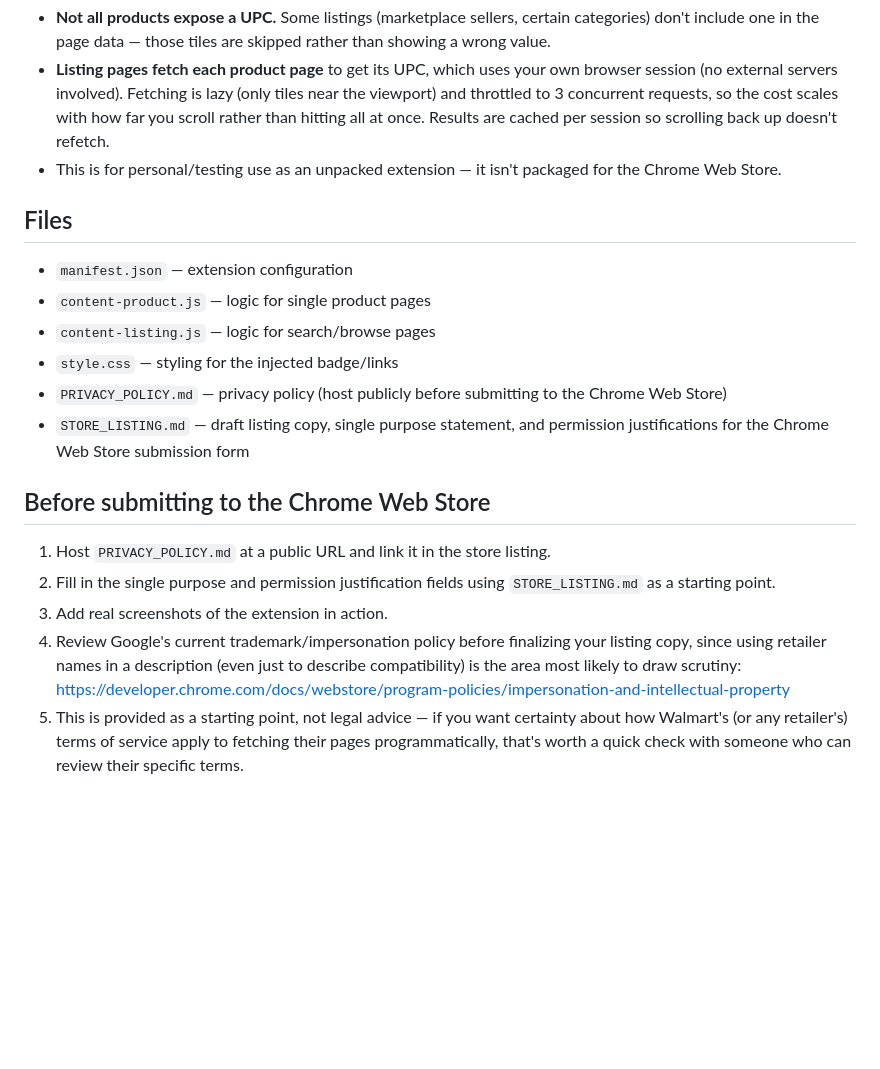
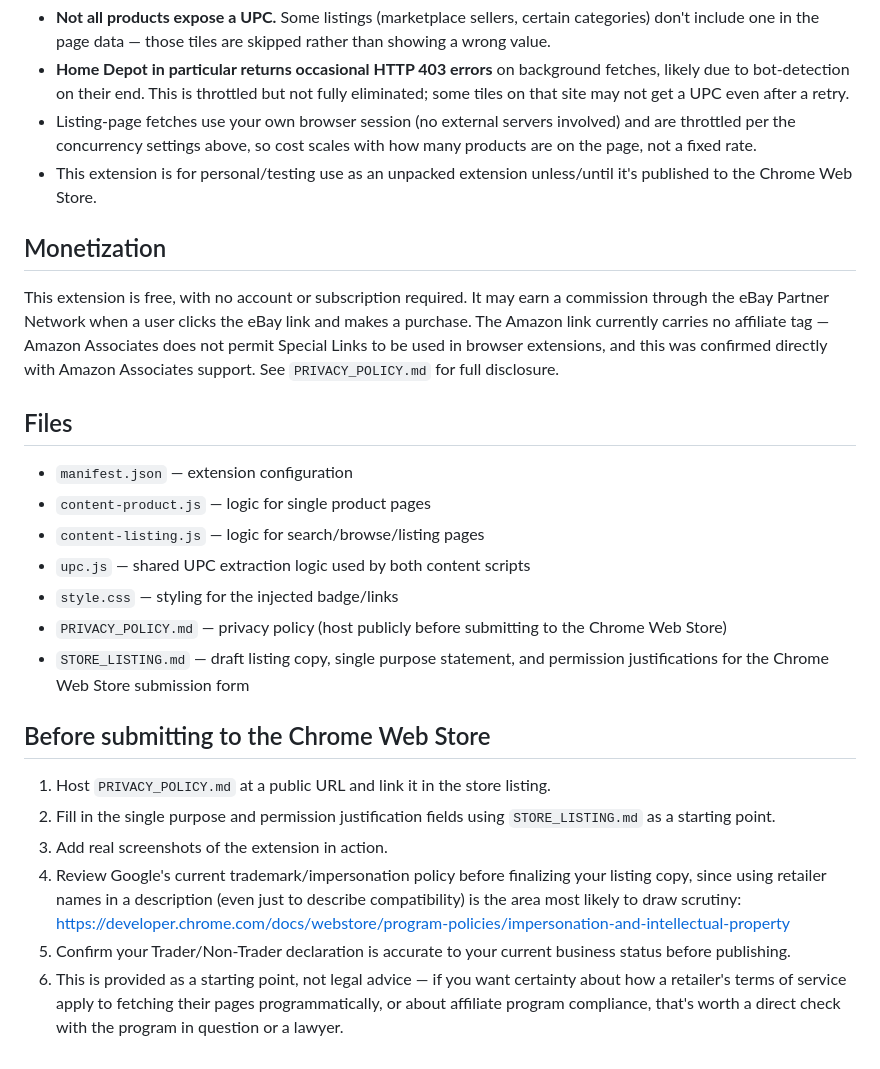
Before and after one commit to skip1/Retail-UPC-Finder, a Markdown page: README.md, the part around one of its changes. GitHub-like rendering; blank space fills up the shorter version.

```diff
--- a/README.md
+++ b/README.md
@@ -41,28 +88,52 @@ falls back to scanning the visible "Specifications" text for a line like
 - **Not all products expose a UPC.** Some listings (marketplace sellers,
   certain categories) don't include one in the page data — those tiles are
   skipped rather than showing a wrong value.
-- **Listing pages fetch each product page** to get its UPC, which uses your
-  own browser session (no external servers involved). Fetching is lazy
-  (only tiles near the viewport) and throttled to 3 concurrent requests, so
-  the cost scales with how far you scroll rather than hitting all at once.
-  Results are cached per session so scrolling back up doesn't refetch.
-- This is for personal/testing use as an unpacked extension — it isn't
-  packaged for the Chrome Web Store.
+- **Home Depot in particular returns occasional HTTP 403 errors** on
+  background fetches, likely due to bot-detection on their end. This is
+  throttled but not fully eliminated; some tiles on that site may not get
+  a UPC even after a retry.
+- Listing-page fetches use your own browser session (no external servers
+  involved) and are throttled per the concurrency settings above, so cost
+  scales with how many products are on the page, not a fixed rate.
+- This extension is for personal/testing use as an unpacked extension
+  unless/until it's published to the Chrome Web Store.
+
+## Monetization
+
+This extension is free, with no account or subscription required. It may
+earn a commission through the eBay Partner Network when a user clicks the
+eBay link and makes a purchase. The Amazon link currently carries no
+affiliate tag — Amazon Associates does not permit Special Links to be used
+in browser extensions, and this was confirmed directly with Amazon
+Associates support. See `PRIVACY_POLICY.md` for full disclosure.
 
 ## Files
 
 - `manifest.json` — extension configuration
 - `content-product.js` — logic for single product pages
-- `content-listing.js` — logic for search/browse pages
+- `content-listing.js` — logic for search/browse/listing pages
+- `upc.js` — shared UPC extraction logic used by both content scripts
 - `style.css` — styling for the injected badge/links
-- `PRIVACY_POLICY.md` — privacy policy (host publicly before submitting to the Chrome Web Store)
-- `STORE_LISTING.md` — draft listing copy, single purpose statement, and permission justifications for the Chrome Web Store submission form
+- `PRIVACY_POLICY.md` — privacy policy (host publicly before submitting to
+  the Chrome Web Store)
+- `STORE_LISTING.md` — draft listing copy, single purpose statement, and
+  permission justifications for the Chrome Web Store submission form
 
 ## Before submitting to the Chrome Web Store
 
-1. Host `PRIVACY_POLICY.md` at a public URL and link it in the store listing.
-2. Fill in the single purpose and permission justification fields using `STORE_LISTING.md` as a starting point.
+1. Host `PRIVACY_POLICY.md` at a public URL and link it in the store
+   listing.
+2. Fill in the single purpose and permission justification fields using
+   `STORE_LISTING.md` as a starting point.
 3. Add real screenshots of the extension in action.
-4. Review Google's current trademark/impersonation policy before finalizing your listing copy, since using retailer names in a description (even just to describe compatibility) is the area most likely to draw scrutiny:
+4. Review Google's current trademark/impersonation policy before
+   finalizing your listing copy, since using retailer names in a
+   description (even just to describe compatibility) is the area most
+   likely to draw scrutiny:
    https://developer.chrome.com/docs/webstore/program-policies/impersonation-and-intellectual-property
-5. This is provided as a starting point, not legal advice — if you want certainty about how Walmart's (or any retailer's) terms of service apply to fetching their pages programmatically, that's worth a quick check with someone who can review their specific terms.
+5. Confirm your Trader/Non-Trader declaration is accurate to your current
+   business status before publishing.
+6. This is provided as a starting point, not legal advice — if you want
+   certainty about how a retailer's terms of service apply to fetching
+   their pages programmatically, or about affiliate program compliance,
+   that's worth a direct check with the program in question or a lawyer.
```
Also changed, not shown: other parts of README.md (+68 -21 lines).
